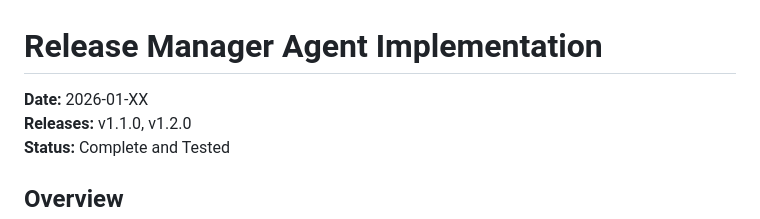
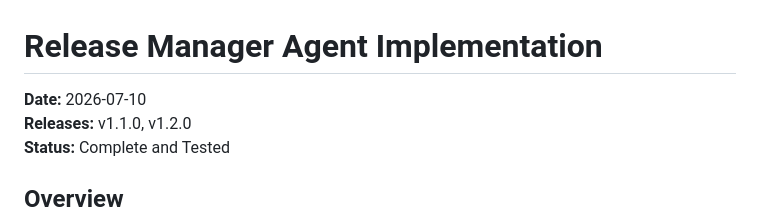
Before and after one commit to KiKDraS/opencode-landing-page-template, a Markdown page: docs/release-manager-implementation.md, the part around the change. GitHub-like rendering.

```diff
--- a/docs/release-manager-implementation.md
+++ b/docs/release-manager-implementation.md
@@ -1,6 +1,6 @@
 # Release Manager Agent Implementation
 
-**Date:** 2026-01-XX
+**Date:** 2026-07-10
 **Releases:** v1.1.0, v1.2.0
 **Status:** Complete and Tested
 
```
Also changed, not shown: AGENTS.md (+7 -0 lines), docs/SESSION-TEMPLATE.md (deleted, +0 -46 lines).
